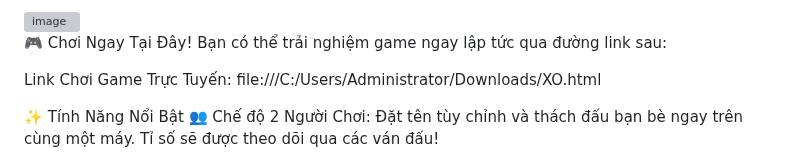
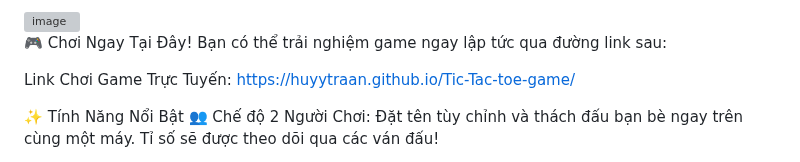
Before and after one commit to HuyyTraan/Tic-Tac-Toe-game, a Markdown page: README.md, the part around the change. Drawn GitHub-style; grey boxes are pictures that could not be loaded.

Commit message:
Update game link to online version

```diff
--- a/README.md
+++ b/README.md
@@ -7,7 +7,7 @@ Chào mừng bạn đến với dự án Game Cờ Caro (Tic-Tac-Toe) được x
 🎮 Chơi Ngay Tại Đây!
 Bạn có thể trải nghiệm game ngay lập tức qua đường link sau:
 
-Link Chơi Game Trực Tuyến: file:///C:/Users/Administrator/Downloads/XO.html
+Link Chơi Game Trực Tuyến: https://huyytraan.github.io/Tic-Tac-toe-game/
 
 
 
```
